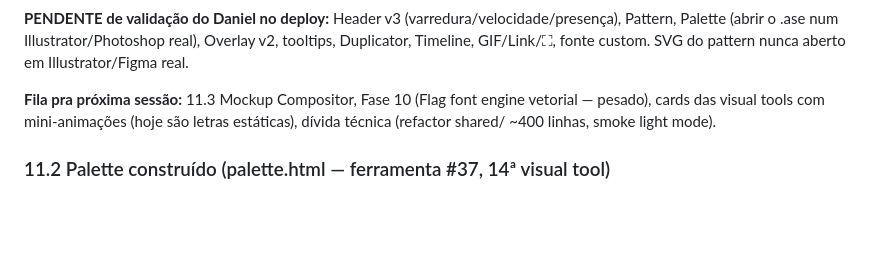
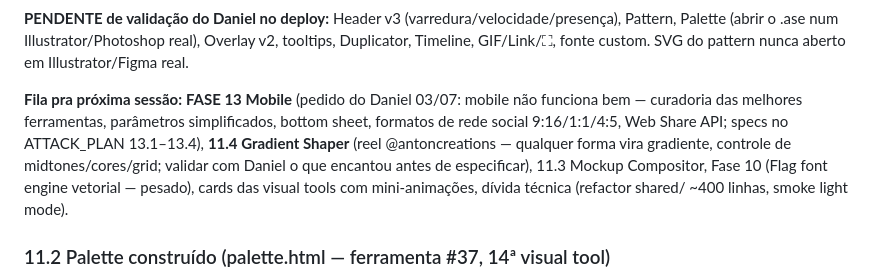
Before and after one commit to damelchert/tipo, a Markdown page: memoria.md, the part around the change. Rendered like a GitHub page; blank space fills up the shorter version.

```diff
--- a/memoria.md
+++ b/memoria.md
@@ -174,7 +174,7 @@ Ao entrar em qualquer ferramenta (especialmente kinetic type), o render default
 
 **PENDENTE de validação do Daniel no deploy:** Header v3 (varredura/velocidade/presença), Pattern, Palette (abrir o .ase num Illustrator/Photoshop real), Overlay v2, tooltips, Duplicator, Timeline, GIF/Link/⛶, fonte custom. SVG do pattern nunca aberto em Illustrator/Figma real.
 
-**Fila pra próxima sessão:** 11.3 Mockup Compositor, Fase 10 (Flag font engine vetorial — pesado), cards das visual tools com mini-animações (hoje são letras estáticas), dívida técnica (refactor shared/ ~400 linhas, smoke light mode).
+**Fila pra próxima sessão:** **FASE 13 Mobile** (pedido do Daniel 03/07: mobile não funciona bem — curadoria das melhores ferramentas, parâmetros simplificados, bottom sheet, formatos de rede social 9:16/1:1/4:5, Web Share API; specs no ATTACK_PLAN 13.1–13.4), **11.4 Gradient Shaper** (reel @antoncreations — qualquer forma vira gradiente, controle de midtones/cores/grid; validar com Daniel o que encantou antes de especificar), 11.3 Mockup Compositor, Fase 10 (Flag font engine vetorial — pesado), cards das visual tools com mini-animações, dívida técnica (refactor shared/ ~400 linhas, smoke light mode).
 
 ### 11.2 Palette construído (palette.html — ferramenta #37, 14ª visual tool)
 - **Extração median cut determinística**: sample ≤360px/12k pixels, corte **3×N profundo + merge de clusters ΔRGB<38** (euclidiano). Sem o merge, o fundo dominante (cream) era fatiado em 2 swatches idênticos e o ink do wordmark sumia dentro do box do teal escuro — corte raso em N direto NÃO funciona com fundo chapado dominante.
```
Also changed, not shown: ATTACK_PLAN.md (+40 -0 lines).
